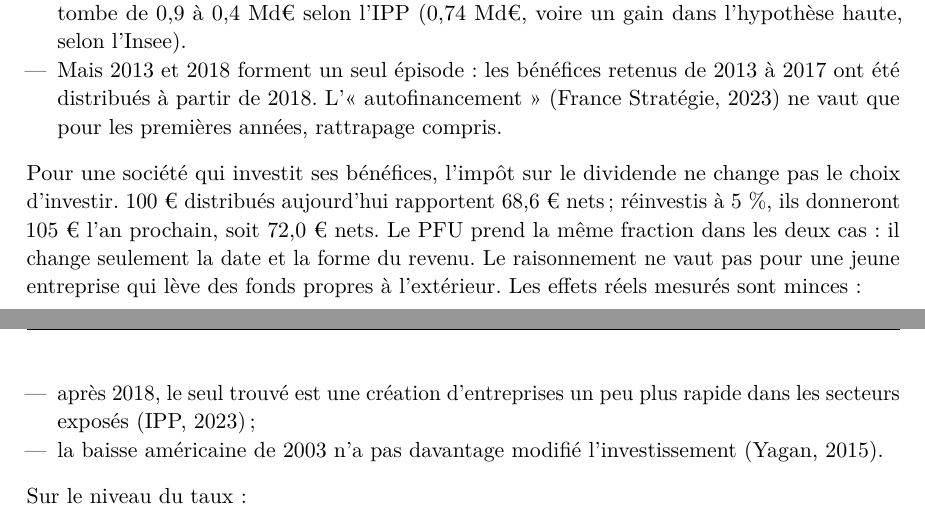
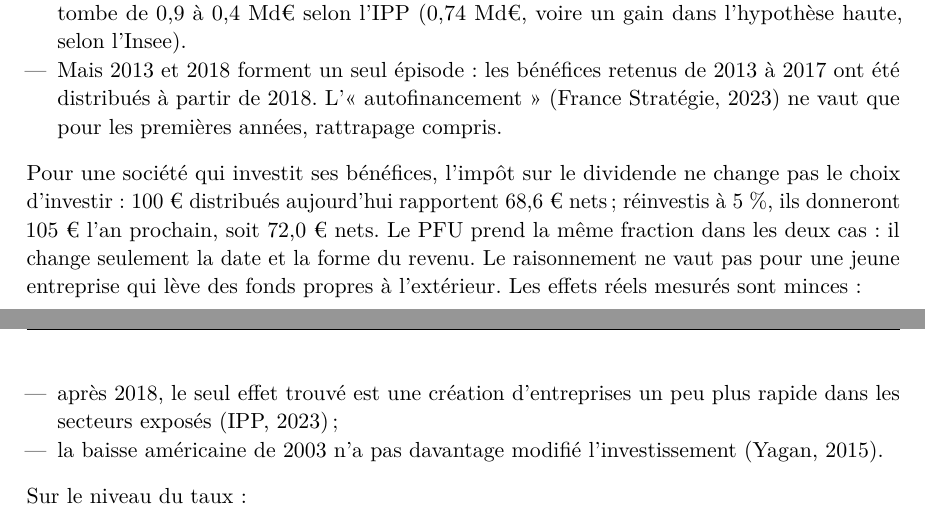
Before and after one commit to colinbaget-a11y/Projets-annexes, a LaTeX document (fiscalite/synthese/note-reforme-fiscale.tex, which reads fiscalite/synthese/parties/pfu.tex): two parts of pages 20 and 21 of 24, joined at a grey line, cut so that both start at the same text. Compiled offline with pdfLaTeX.

```diff
--- a/fiscalite/synthese/parties/pfu.tex
+++ b/fiscalite/synthese/parties/pfu.tex
@@ -61,14 +61,14 @@
 rattrapage compris.
 \end{itemize}
 
-Pour une société qui investit ses bénéfices, l'impôt sur le dividende ne change pas le choix d'investir.
+Pour une société qui investit ses bénéfices, l'impôt sur le dividende ne change pas le choix d'investir :
 100~€ distribués aujourd'hui rapportent 68,6~€ nets ; réinvestis à 5~\%, ils donneront 105~€ l'an prochain,
 soit 72,0~€ nets. Le PFU prend la même fraction dans les deux cas : il change seulement la date et la forme
 du revenu. Le raisonnement ne vaut pas pour une jeune entreprise qui lève des fonds propres à l'extérieur.
 Les effets réels mesurés sont minces :
 \begin{itemize}\setlength{\itemsep}{0pt}
-\item après 2018, le seul trouvé est une création d'entreprises un peu plus rapide dans les secteurs exposés
-(IPP, 2023) ;
+\item après 2018, le seul effet trouvé est une création d'entreprises un peu plus rapide dans les secteurs
+exposés (IPP, 2023) ;
 \item la baisse américaine de 2003 n'a pas davantage modifié l'investissement (Yagan, 2015).
 \end{itemize}
 
```
